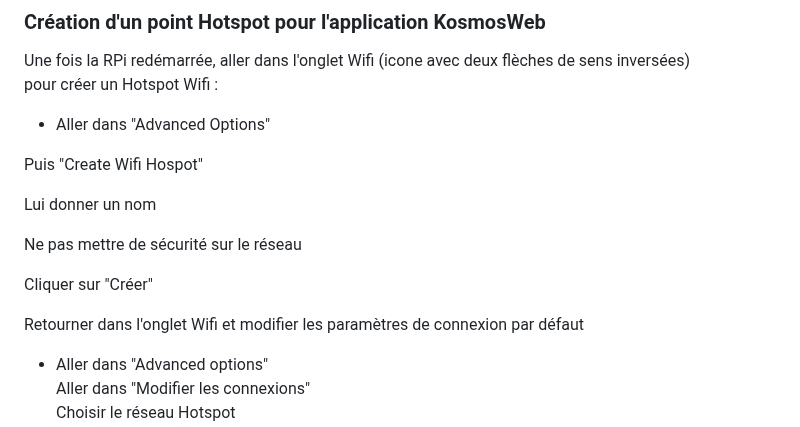
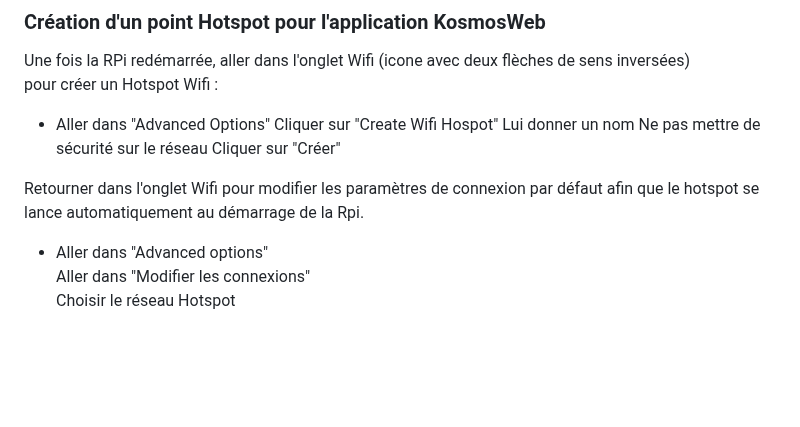
Before and after one commit to KonkArLab/kosmos_software, a Markdown page: READ_ME.md, the part around the change. GitHub-like rendering; blank space fills up the shorter version.

```diff
--- a/READ_ME.md
+++ b/READ_ME.md
@@ -85,16 +85,12 @@ Une fois la RPi redémarrée, aller dans l'onglet Wifi (icone avec deux flèches
 pour créer un Hotspot Wifi :
 
 - Aller dans "Advanced Options"
-
-Puis "Create Wifi Hospot"
-
+Cliquer sur "Create Wifi Hospot"
 Lui donner un nom
-
 Ne pas mettre de sécurité sur le réseau
-
 Cliquer sur "Créer"
 
-Retourner dans l'onglet Wifi et modifier les paramètres de connexion par défaut
+Retourner dans l'onglet Wifi pour modifier les paramètres de connexion par défaut  afin que le hotspot se lance automatiquement au démarrage de la Rpi.
 
 - Aller dans "Advanced options"
 Aller dans "Modifier les connexions"
```
